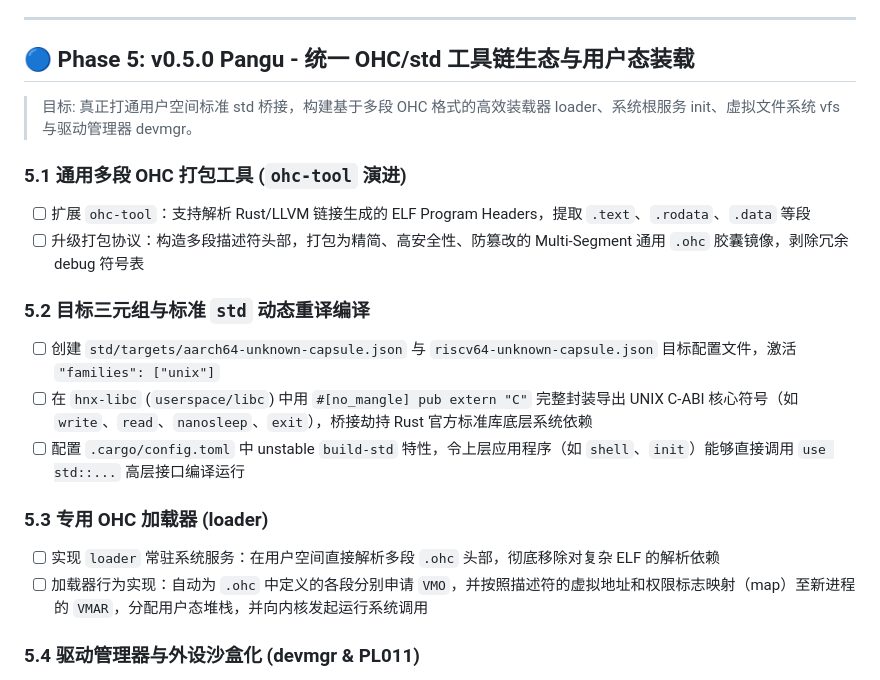
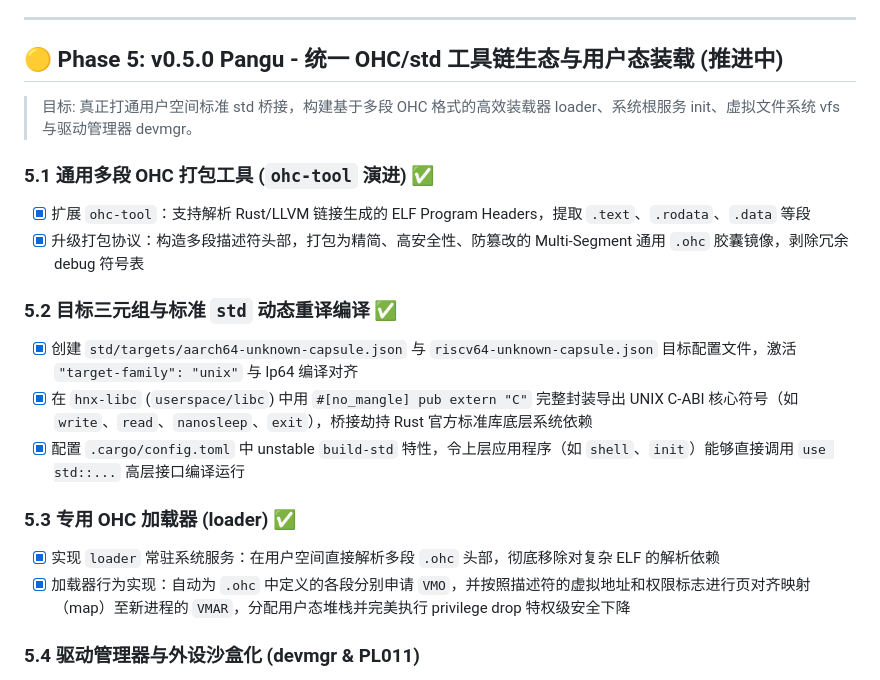
Before and after one commit to hnx-project/capsule-os, a Markdown page: TODO.md, the part around the change. Drawn GitHub-style.

Commit message:
docs: update TODO.md to reflect Phase 5.1-5.3 completion

```diff
--- a/TODO.md
+++ b/TODO.md
@@ -111,22 +111,22 @@
 
 ---
 
-## 🔵 Phase 5: v0.5.0 Pangu - 统一 OHC/std 工具链生态与用户态装载
+## 🟡 Phase 5: v0.5.0 Pangu - 统一 OHC/std 工具链生态与用户态装载 (推进中)
 
 > 目标: 真正打通用户空间标准 std 桥接，构建基于多段 OHC 格式的高效装载器 loader、系统根服务 init、虚拟文件系统 vfs 与驱动管理器 devmgr。
 
-### 5.1 通用多段 OHC 打包工具 (`ohc-tool` 演进)
-- [ ] 扩展 `ohc-tool`：支持解析 Rust/LLVM 链接生成的 ELF Program Headers，提取 `.text`、`.rodata`、`.data` 等段
-- [ ] 升级打包协议：构造多段描述符头部，打包为精简、高安全性、防篡改的 Multi-Segment 通用 `.ohc` 胶囊镜像，剥除冗余 debug 符号表
+### 5.1 通用多段 OHC 打包工具 (`ohc-tool` 演进) ✅
+- [x] 扩展 `ohc-tool`：支持解析 Rust/LLVM 链接生成的 ELF Program Headers，提取 `.text`、`.rodata`、`.data` 等段
+- [x] 升级打包协议：构造多段描述符头部，打包为精简、高安全性、防篡改的 Multi-Segment 通用 `.ohc` 胶囊镜像，剥除冗余 debug 符号表
 
-### 5.2 目标三元组与标准 `std` 动态重译编译
-- [ ] 创建 `std/targets/aarch64-unknown-capsule.json` 与 `riscv64-unknown-capsule.json` 目标配置文件，激活 `"families": ["unix"]`
-- [ ] 在 `hnx-libc` (`userspace/libc`) 中用 `#[no_mangle] pub extern "C"` 完整封装导出 UNIX C-ABI 核心符号（如 `write`、`read`、`nanosleep`、`exit`），桥接劫持 Rust 官方标准库底层系统依赖
-- [ ] 配置 `.cargo/config.toml` 中 unstable `build-std` 特性，令上层应用程序（如 `shell`、`init`）能够直接调用 `use std::...` 高层接口编译运行
+### 5.2 目标三元组与标准 `std` 动态重译编译 ✅
+- [x] 创建 `std/targets/aarch64-unknown-capsule.json` 与 `riscv64-unknown-capsule.json` 目标配置文件，激活 `"target-family": "unix"` 与 lp64 编译对齐
+- [x] 在 `hnx-libc` (`userspace/libc`) 中用 `#[no_mangle] pub extern "C"` 完整封装导出 UNIX C-ABI 核心符号（如 `write`、`read`、`nanosleep`、`exit`），桥接劫持 Rust 官方标准库底层系统依赖
+- [x] 配置 `.cargo/config.toml` 中 unstable `build-std` 特性，令上层应用程序（如 `shell`、`init`）能够直接调用 `use std::...` 高层接口编译运行
 
-### 5.3 专用 OHC 加载器 (loader)
-- [ ] 实现 `loader` 常驻系统服务：在用户空间直接解析多段 `.ohc` 头部，彻底移除对复杂 ELF 的解析依赖
-- [ ] 加载器行为实现：自动为 `.ohc` 中定义的各段分别申请 `VMO`，并按照描述符的虚拟地址和权限标志映射（map）至新进程的 `VMAR`，分配用户态堆栈，并向内核发起运行系统调用
+### 5.3 专用 OHC 加载器 (loader) ✅
+- [x] 实现 `loader` 常驻系统服务：在用户空间直接解析多段 `.ohc` 头部，彻底移除对复杂 ELF 的解析依赖
+- [x] 加载器行为实现：自动为 `.ohc` 中定义的各段分别申请 `VMO`，并按照描述符的虚拟地址和权限标志进行页对齐映射（map）至新进程的 `VMAR`，分配用户态堆栈并完美执行 privilege drop 特权级安全下降
 
 ### 5.4 驱动管理器与外设沙盒化 (devmgr & PL011)
 - [ ] 彻底移除内核启动后的硬编码外设驱动，将串口驱动移动至用户态独立进程
```
